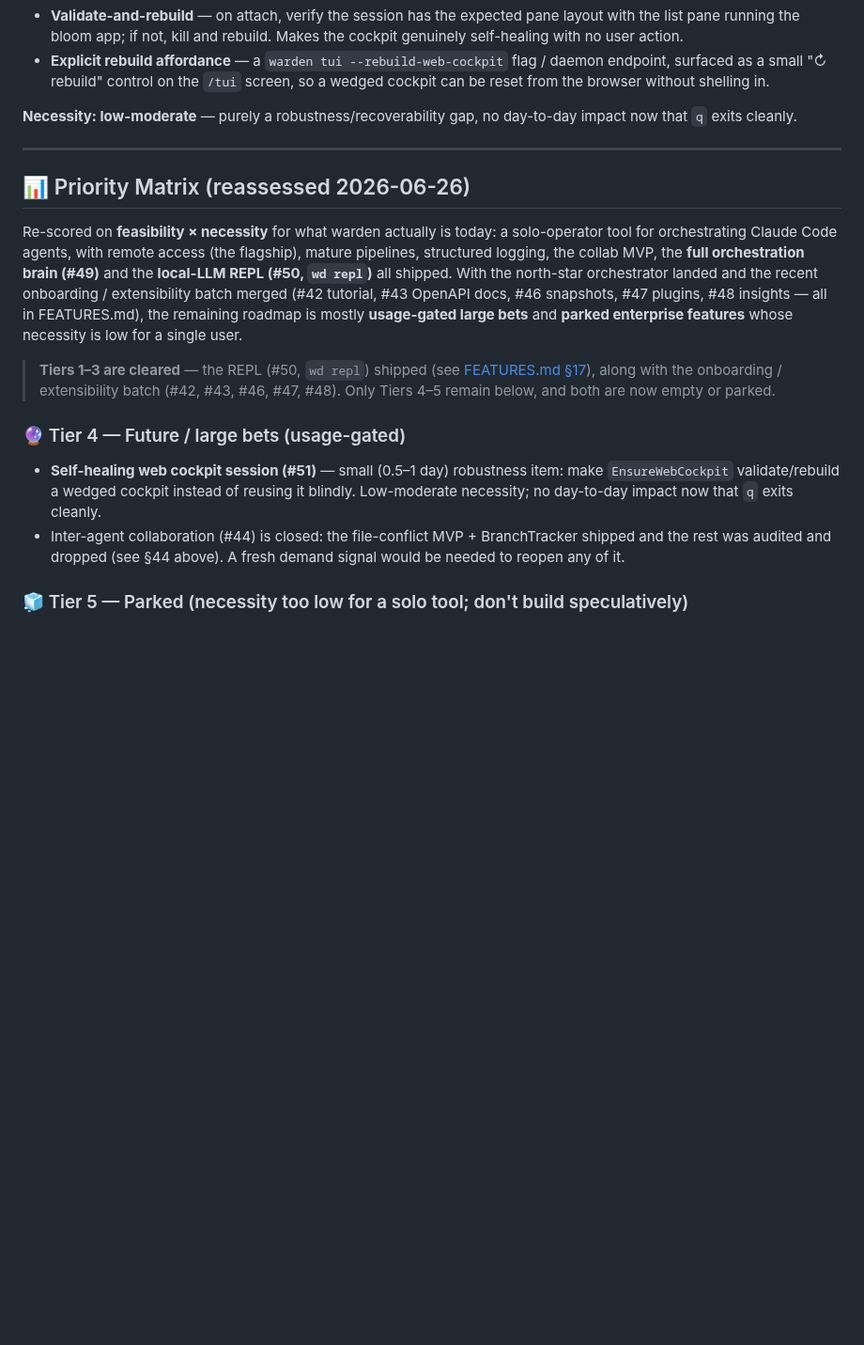
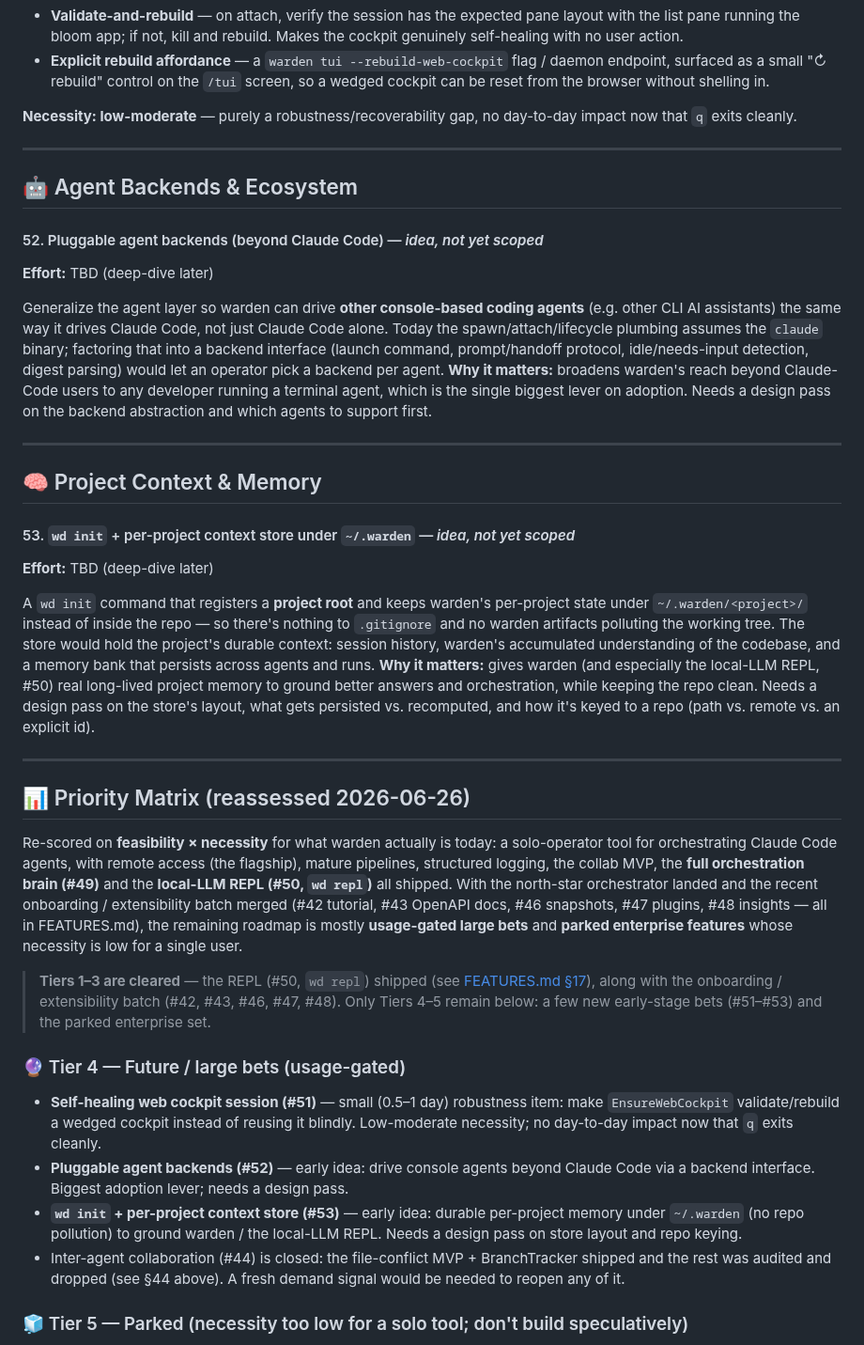
Before and after one commit to srjn45/warden, a Markdown page: docs/FUTURE_ENHANCEMENTS.md, the part around the change. Shown at 94% size. Drawn GitHub-style; blank space fills up the shorter version.

Commit message:
docs(roadmap): lay out pluggable agent backends (#52) + project context store (#53)
Polish two rough ideas into proper roadmap entries and file them under new
sections, referenced from the Tier-4 matrix:
- #52 pluggable agent backends — drive console agents beyond Claude Code via a
  backend interface (adoption lever).
- #53 `wd init` + per-project context store under ~/.warden — durable project
  memory (history, codebase understanding, memory bank) with no repo pollution,
  to ground warden and the local-LLM REPL.

Both are early/unscoped (deep-dive later); effort TBD. Drops the loose bottom
"rough ideas" block.

Co-Authored-By: Claude Opus 4.8 <noreply@anthropic.com>

```diff
--- a/docs/FUTURE_ENHANCEMENTS.md
+++ b/docs/FUTURE_ENHANCEMENTS.md
@@ -123,6 +123,41 @@ day-to-day impact now that `q` exits cleanly.
 
 ---
 
+## 🤖 Agent Backends & Ecosystem
+
+#### 52. Pluggable agent backends (beyond Claude Code) — *idea, not yet scoped*
+**Effort:** TBD (deep-dive later)
+
+Generalize the agent layer so warden can drive **other console-based coding
+agents** (e.g. other CLI AI assistants) the same way it drives Claude Code, not
+just Claude Code alone. Today the spawn/attach/lifecycle plumbing assumes the
+`claude` binary; factoring that into a backend interface (launch command,
+prompt/handoff protocol, idle/needs-input detection, digest parsing) would let an
+operator pick a backend per agent. **Why it matters:** broadens warden's reach
+beyond Claude-Code users to any developer running a terminal agent, which is the
+single biggest lever on adoption. Needs a design pass on the backend abstraction
+and which agents to support first.
+
+---
+
+## 🧠 Project Context & Memory
+
+#### 53. `wd init` + per-project context store under `~/.warden` — *idea, not yet scoped*
+**Effort:** TBD (deep-dive later)
+
+A `wd init` command that registers a **project root** and keeps warden's
+per-project state under `~/.warden/<project>/` instead of inside the repo — so
+there's nothing to `.gitignore` and no warden artifacts polluting the working
+tree. The store would hold the project's durable context: session history,
+warden's accumulated understanding of the codebase, and a memory bank that
+persists across agents and runs. **Why it matters:** gives warden (and especially
+the local-LLM REPL, #50) real long-lived project memory to ground better answers
+and orchestration, while keeping the repo clean. Needs a design pass on the
+store's layout, what gets persisted vs. recomputed, and how it's keyed to a repo
+(path vs. remote vs. an explicit id).
+
+---
+
 ## 📊 Priority Matrix (reassessed 2026-06-26)
 
 Re-scored on **feasibility × necessity** for what warden actually is today: a
@@ -138,12 +173,17 @@ for a single user.
 > **Tiers 1–3 are cleared** — the REPL (#50, `wd repl`) shipped (see
 > [FEATURES.md §17](FEATURES.md#17-interactive-mode--repl-wd-repl)), along with the
 > onboarding / extensibility batch (#42, #43, #46, #47, #48). Only Tiers 4–5
-> remain below, and both are now empty or parked.
+> remain below: a few new early-stage bets (#51–#53) and the parked enterprise set.
 
 ### 🔮 Tier 4 — Future / large bets (usage-gated)
 - **Self-healing web cockpit session (#51)** — small (0.5–1 day) robustness item:
   make `EnsureWebCockpit` validate/rebuild a wedged cockpit instead of reusing it
   blindly. Low-moderate necessity; no day-to-day impact now that `q` exits cleanly.
+- **Pluggable agent backends (#52)** — early idea: drive console agents beyond
+  Claude Code via a backend interface. Biggest adoption lever; needs a design pass.
+- **`wd init` + per-project context store (#53)** — early idea: durable per-project
+  memory under `~/.warden` (no repo pollution) to ground warden / the local-LLM
+  REPL. Needs a design pass on store layout and repo keying.
 - Inter-agent collaboration (#44) is closed: the file-conflict MVP +
   BranchTracker shipped and the rest was audited and dropped (see §44 above). A
   fresh demand signal would be needed to reopen any of it.
```
